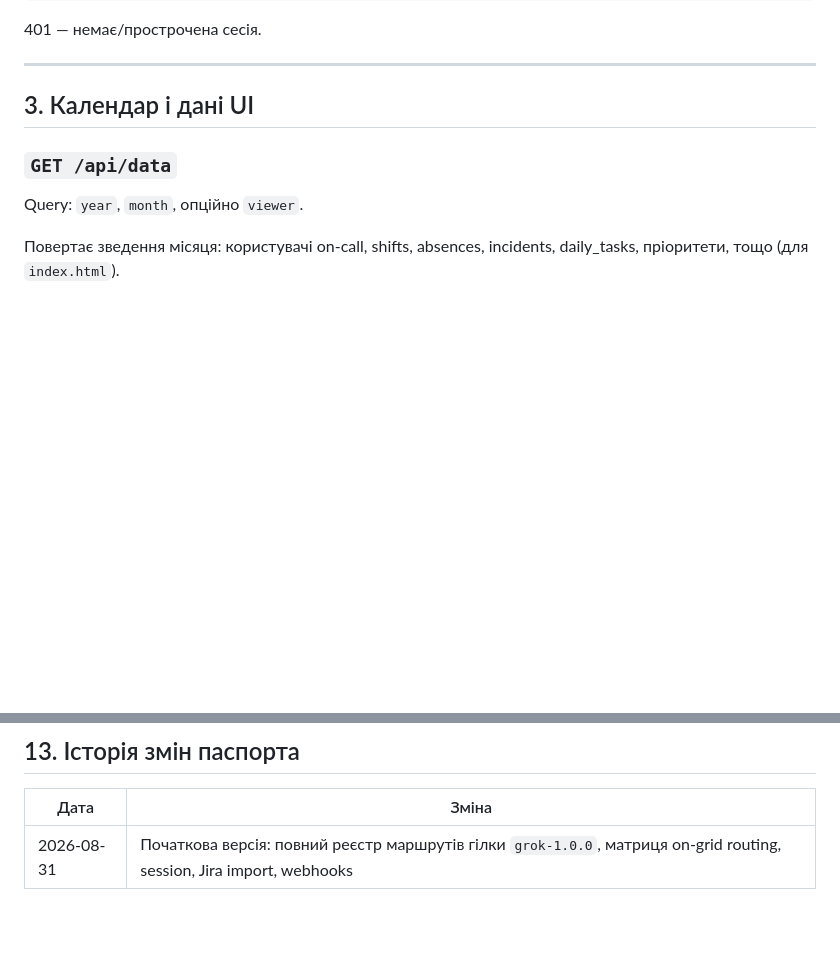
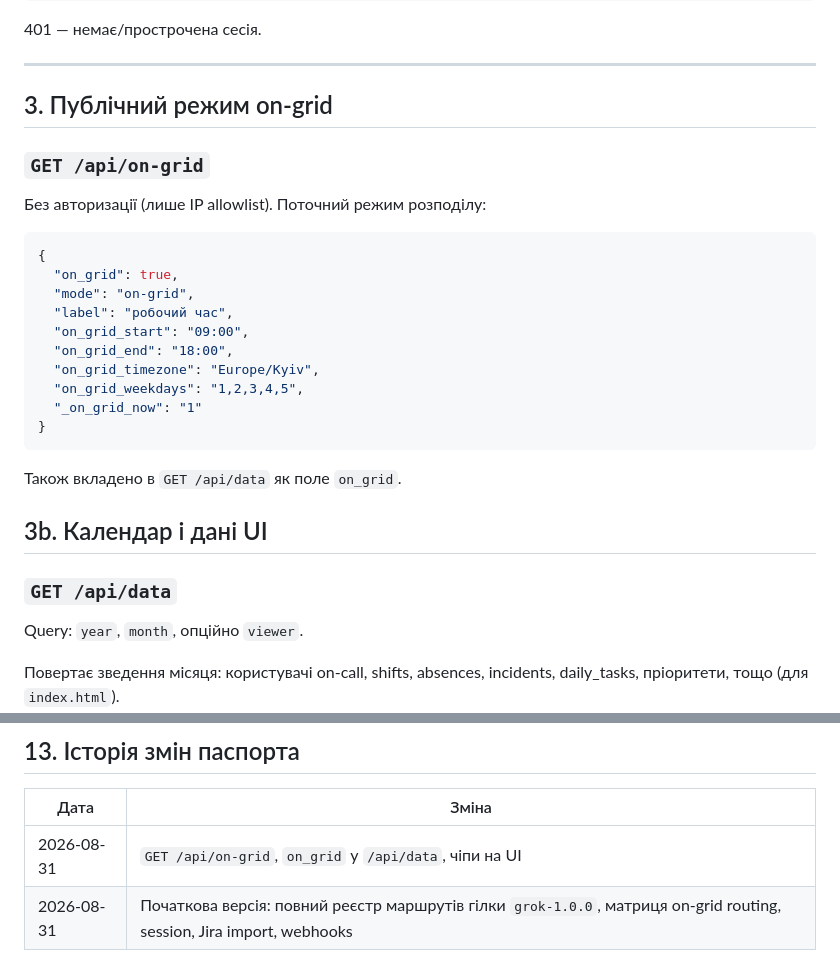
Before and after one commit to OCherep/oncall-system, a Markdown page: docs/API.md, 2 parts joined by grey strips. GitHub-like rendering; blank space fills up the shorter version.

Commit message:
docs: document GET /api/on-grid

````diff
--- a/docs/API.md
+++ b/docs/API.md
@@ -76,7 +76,28 @@ Cookies: `oncall_session` (HttpOnly), legacy `oncall_user` / `oncall_name` / `on
 
 ---
 
-## 3. Календар і дані UI
+## 3. Публічний режим on-grid
+
+### `GET /api/on-grid`
+
+Без авторизації (лише IP allowlist). Поточний режим розподілу:
+
+```json
+{
+  "on_grid": true,
+  "mode": "on-grid",
+  "label": "робочий час",
+  "on_grid_start": "09:00",
+  "on_grid_end": "18:00",
+  "on_grid_timezone": "Europe/Kyiv",
+  "on_grid_weekdays": "1,2,3,4,5",
+  "_on_grid_now": "1"
+}
+```
+
+Також вкладено в `GET /api/data` як поле `on_grid`.
+
+## 3b. Календар і дані UI
 
 ### `GET /api/data`
 
@@ -423,4 +444,5 @@ Env `JIRA_STATUS_MAP` JSON, напр.:
 
 | Дата | Зміна |
 |------|--------|
+| 2026-08-31 | `GET /api/on-grid`, `on_grid` у `/api/data`, чіпи на UI |
 | 2026-08-31 | Початкова версія: повний реєстр маршрутів гілки `grok-1.0.0`, матриця on-grid routing, session, Jira import, webhooks |
````
